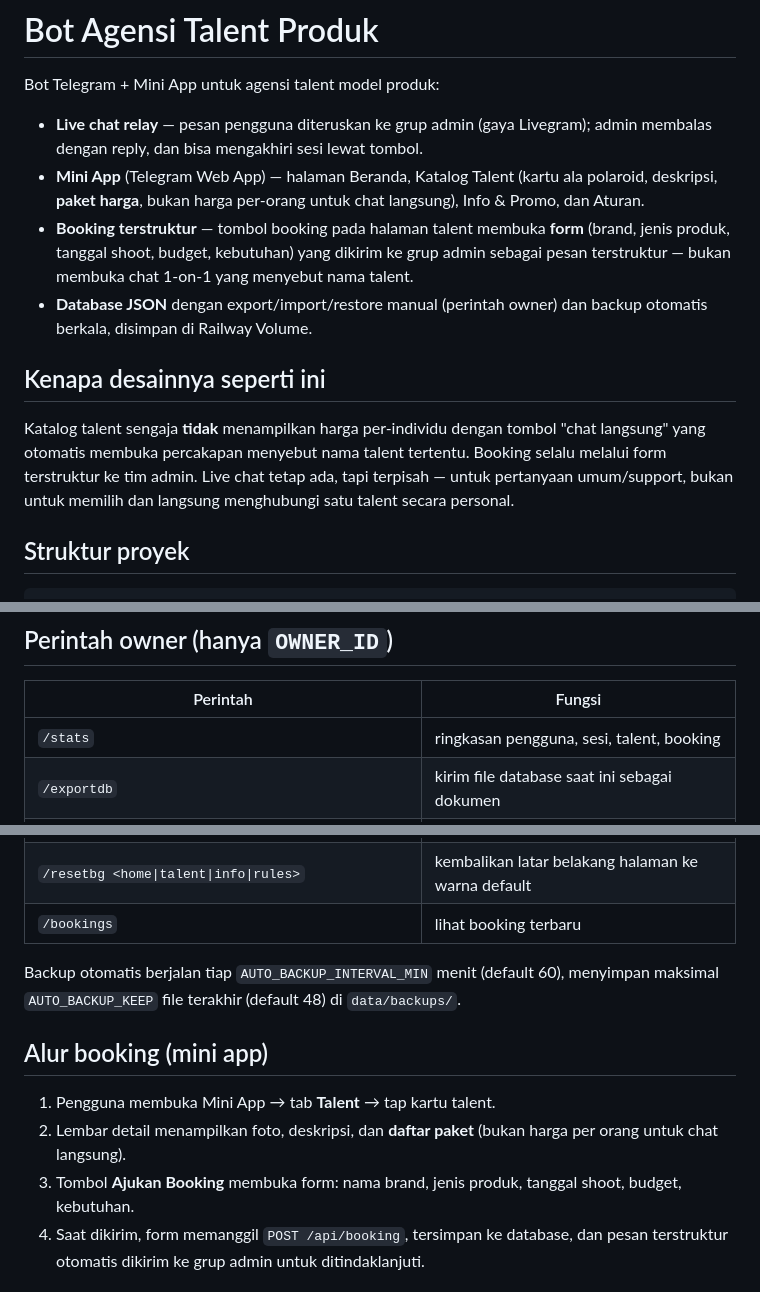
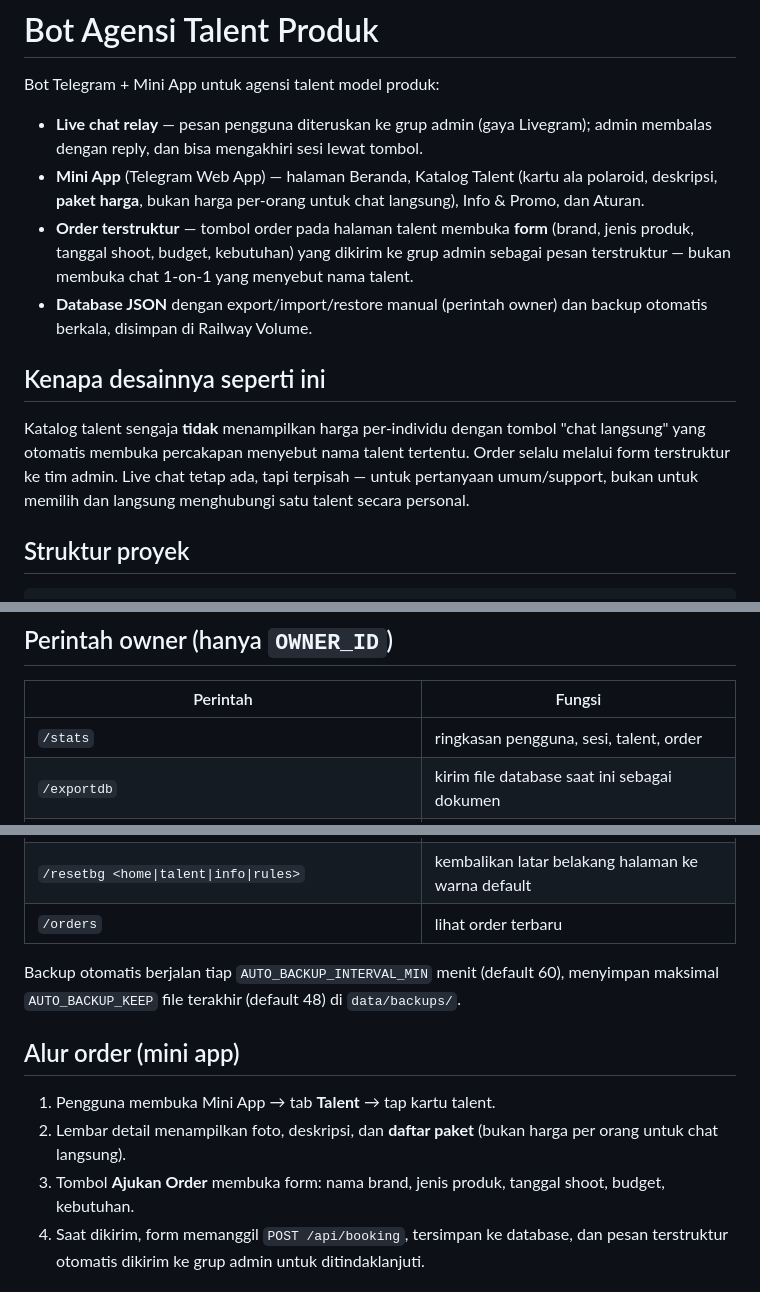
Before and after one commit to cacacantik2027-ux/WrngHansel, a Markdown page: README.md, 3 parts joined by grey strips. GitHub-like rendering.

```diff
--- a/README.md
+++ b/README.md
@@ -4,12 +4,12 @@ Bot Telegram + Mini App untuk agensi talent model produk:
 
 - **Live chat relay** — pesan pengguna diteruskan ke grup admin (gaya Livegram); admin membalas dengan reply, dan bisa mengakhiri sesi lewat tombol.
 - **Mini App** (Telegram Web App) — halaman Beranda, Katalog Talent (kartu ala polaroid, deskripsi, **paket harga**, bukan harga per-orang untuk chat langsung), Info & Promo, dan Aturan.
-- **Booking terstruktur** — tombol booking pada halaman talent membuka **form** (brand, jenis produk, tanggal shoot, budget, kebutuhan) yang dikirim ke grup admin sebagai pesan terstruktur — bukan membuka chat 1-on-1 yang menyebut nama talent.
+- **Order terstruktur** — tombol order pada halaman talent membuka **form** (brand, jenis produk, tanggal shoot, budget, kebutuhan) yang dikirim ke grup admin sebagai pesan terstruktur — bukan membuka chat 1-on-1 yang menyebut nama talent.
 - **Database JSON** dengan export/import/restore manual (perintah owner) dan backup otomatis berkala, disimpan di Railway Volume.
 
 ## Kenapa desainnya seperti ini
 
-Katalog talent sengaja **tidak** menampilkan harga per-individu dengan tombol "chat langsung" yang otomatis membuka percakapan menyebut nama talent tertentu. Booking selalu melalui form terstruktur ke tim admin. Live chat tetap ada, tapi terpisah — untuk pertanyaan umum/support, bukan untuk memilih dan langsung menghubungi satu talent secara personal.
+Katalog talent sengaja **tidak** menampilkan harga per-individu dengan tombol "chat langsung" yang otomatis membuka percakapan menyebut nama talent tertentu. Order selalu melalui form terstruktur ke tim admin. Live chat tetap ada, tapi terpisah — untuk pertanyaan umum/support, bukan untuk memilih dan langsung menghubungi satu talent secara personal.
 
 ## Struktur proyek
 
@@ -71,7 +71,7 @@ npm start
 
 | Perintah | Fungsi |
 |---|---|
-| `/stats` | ringkasan pengguna, sesi, talent, booking |
+| `/stats` | ringkasan pengguna, sesi, talent, order |
 | `/exportdb` | kirim file database saat ini sebagai dokumen |
 | `/importdb` | reply ke file `.json` dengan perintah ini untuk mengganti database |
 | `/restoredb` | pilih dari daftar backup untuk dipulihkan |
@@ -83,15 +83,15 @@ npm start
 | `/setinfo <ads\|channel\|group\|sponsor> Judul \| Isi \| URL` | ubah halaman Info |
 | `/setbg <home\|talent\|info\|rules> <#hex atau URL gambar>` | ubah latar belakang halaman tersebut di Mini App |
 | `/resetbg <home\|talent\|info\|rules>` | kembalikan latar belakang halaman ke warna default |
-| `/bookings` | lihat booking terbaru |
+| `/orders` | lihat order terbaru |
 
 Backup otomatis berjalan tiap `AUTO_BACKUP_INTERVAL_MIN` menit (default 60), menyimpan maksimal `AUTO_BACKUP_KEEP` file terakhir (default 48) di `data/backups/`.
 
-## Alur booking (mini app)
+## Alur order (mini app)
 
 1. Pengguna membuka Mini App → tab **Talent** → tap kartu talent.
 2. Lembar detail menampilkan foto, deskripsi, dan **daftar paket** (bukan harga per orang untuk chat langsung).
-3. Tombol **Ajukan Booking** membuka form: nama brand, jenis produk, tanggal shoot, budget, kebutuhan.
+3. Tombol **Ajukan Order** membuka form: nama brand, jenis produk, tanggal shoot, budget, kebutuhan.
 4. Saat dikirim, form memanggil `POST /api/booking`, tersimpan ke database, dan pesan terstruktur otomatis dikirim ke grup admin untuk ditindaklanjuti.
 
 ## Alur live chat (bot)
```
